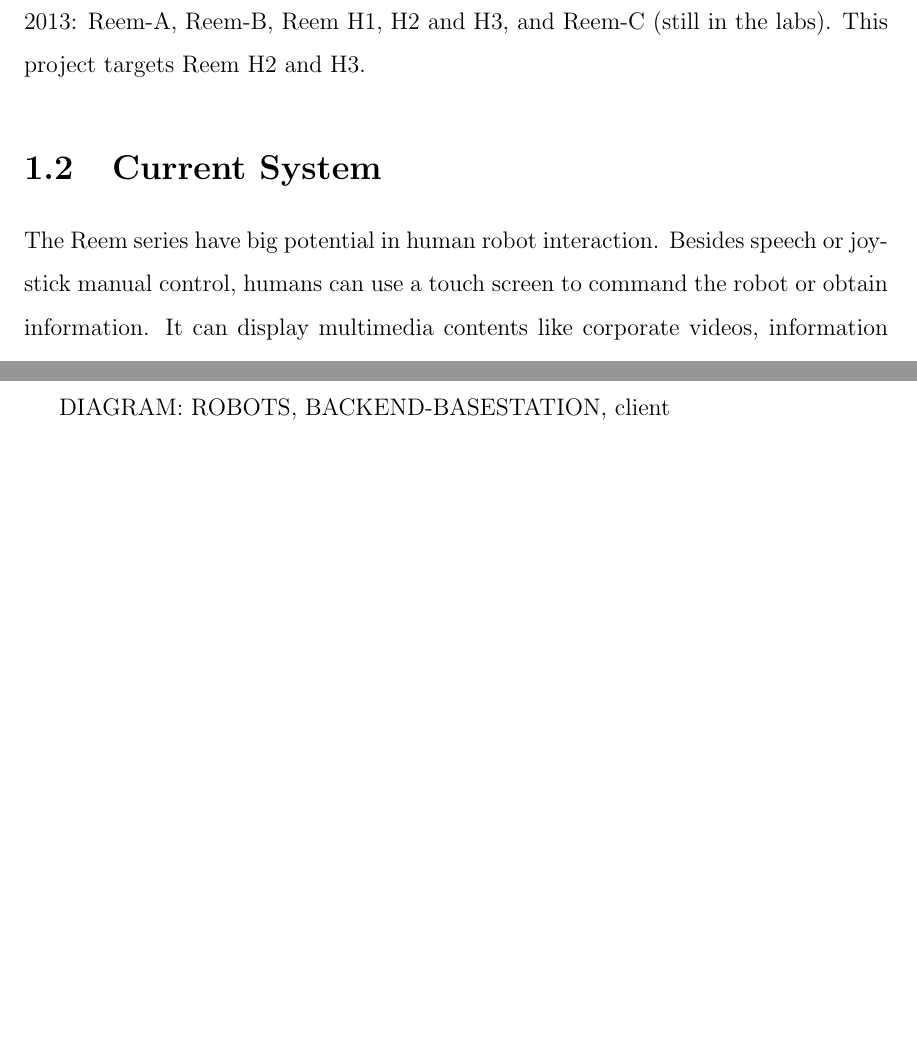
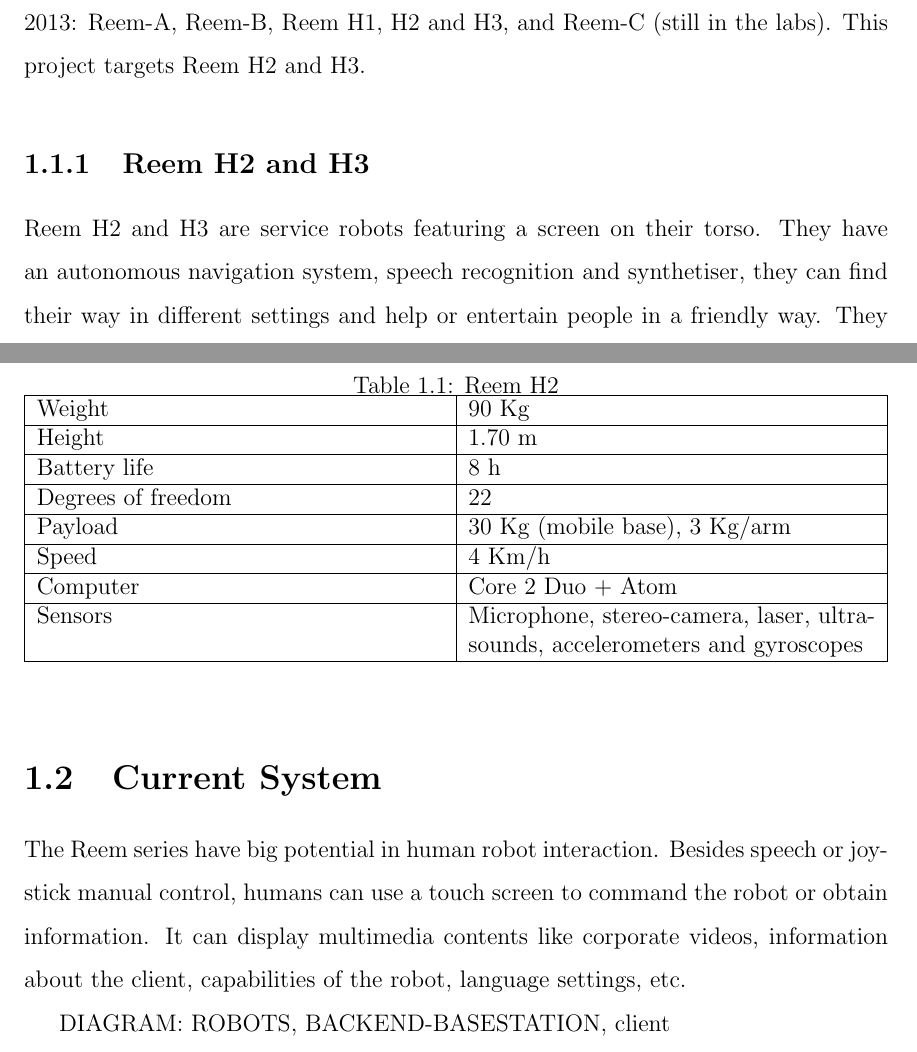
Before and after one commit to egamonal/msthesis, a LaTeX thesis (main.tex, which reads chap1.tex): two parts of pages 17 and 18 of 47, joined at a grey line, cut so that both start at the same text, the shorter picture padded with empty space. Compiled offline with pdfLaTeX.

Commit message:
adds a section about reemh2 and 3

```diff
--- a/chap1.tex
+++ b/chap1.tex
@@ -19,6 +19,34 @@
 An international team of mostly mechanical, electronics and software engineers pushes forward the research on different fields, like speech recognition and generation, computer vision, walking, grasping, machine learning and navigation amongst others.
 The company has developed 5 humanoid robots in 2013: Reem-A, Reem-B, Reem H1, H2 and H3, and Reem-C (still in the labs).
 This project targets Reem H2 and H3.
+
+\subsection{Reem H2 and H3}
+Reem H2 and H3 are service robots featuring a screen on their torso.
+They have an autonomous navigation system, speech recognition and synthetiser, they can find their way in different settings and help or entertain people in a friendly way.
+They can be used in public places such as hotels, malls, airports or museums.
+
+% mini page here.
+%  rh2pic rh3pic
+%  rh2tab rh3tab
+
+\begin{table}[ht]
+    \centering
+    \caption{Reem H2}
+    \label{tab:rh2}
+    \begin{tabularx}{\linewidth}{| X | X |}
+    \hline
+    Weight & 90 Kg \\ \hline
+    Height & 1.70 m \\ \hline
+    Battery life & 8 h \\ \hline
+    Degrees of freedom & 22 \\ \hline
+    Payload & 30 Kg (mobile base), 3 Kg/arm \\ \hline
+    Speed & 4 Km/h \\ \hline
+    Computer & Core 2 Duo + Atom \\ \hline
+    Sensors & Microphone, stereo-camera, laser, ultrasounds, accelerometers and gyroscopes \\
+    \hline
+    \end{tabularx}
+\end{table}
+
 
 \section{Current System}
 The Reem series have big potential in human robot interaction.
```
